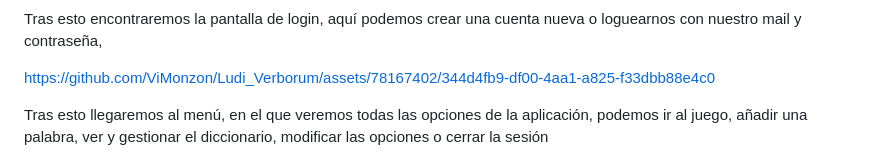
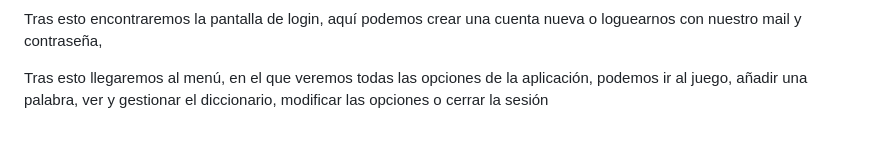
Before and after one commit to ViMonzon/Ludi_Verborum, a Markdown page: README.md, the part around the change printed below. Rendered like a GitHub page; blank space fills up the shorter version.

```diff
--- a/README.md
+++ b/README.md
@@ -87,6 +85,4 @@ Una vez hayamos ejecutado la aplicación, detallamos lo que vamos a ir encontran
 Tras esto encontraremos la pantalla de login, aquí podemos crear una cuenta nueva o loguearnos con nuestro mail y contraseña,
-
-https://github.com/ViMonzon/Ludi_Verborum/assets/78167402/344d4fb9-df00-4aa1-a825-f33dbb88e4c0
 
 Tras esto llegaremos al menú, en el que veremos todas las opciones de la aplicación, podemos ir al juego, añadir una palabra, ver y gestionar el diccionario, modificar las opciones o cerrar la sesión
 
```
Also changed, not shown: other parts of README.md (+0 -14 lines).
